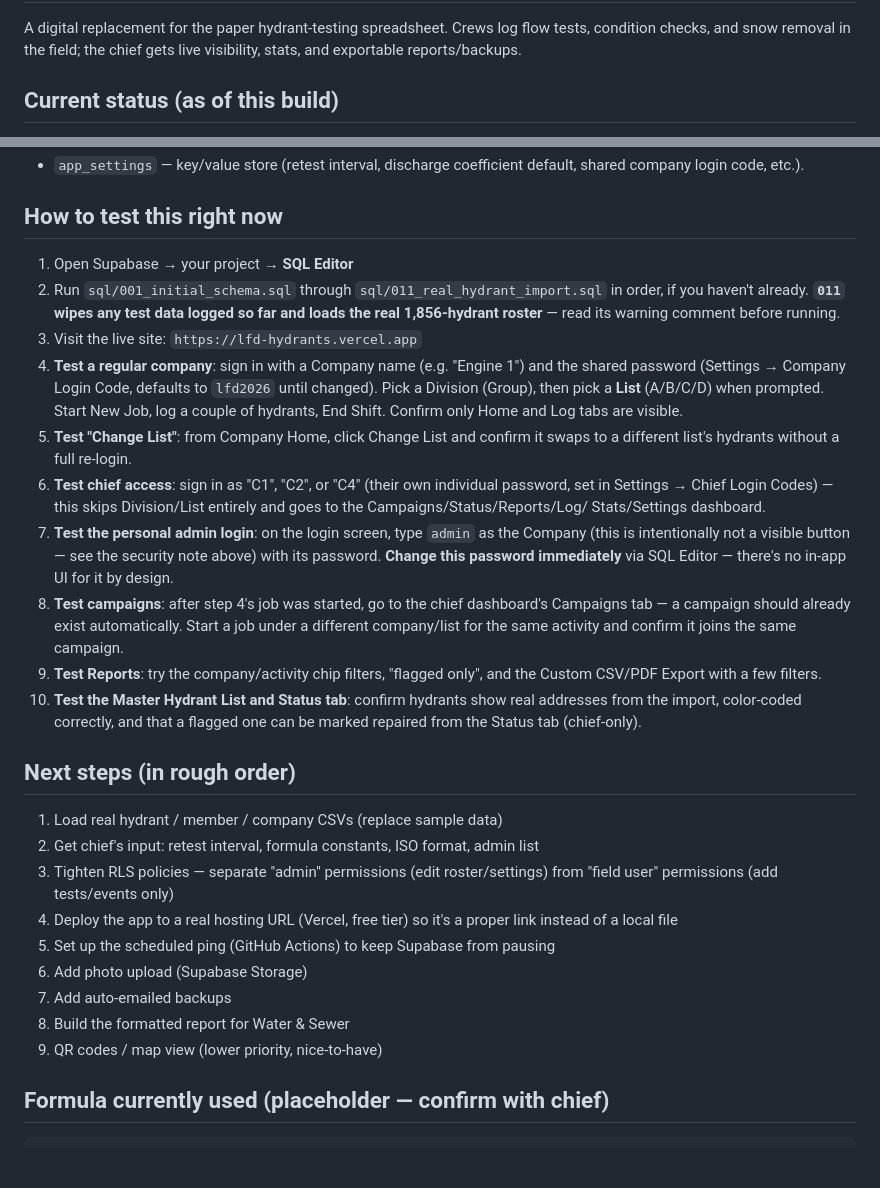
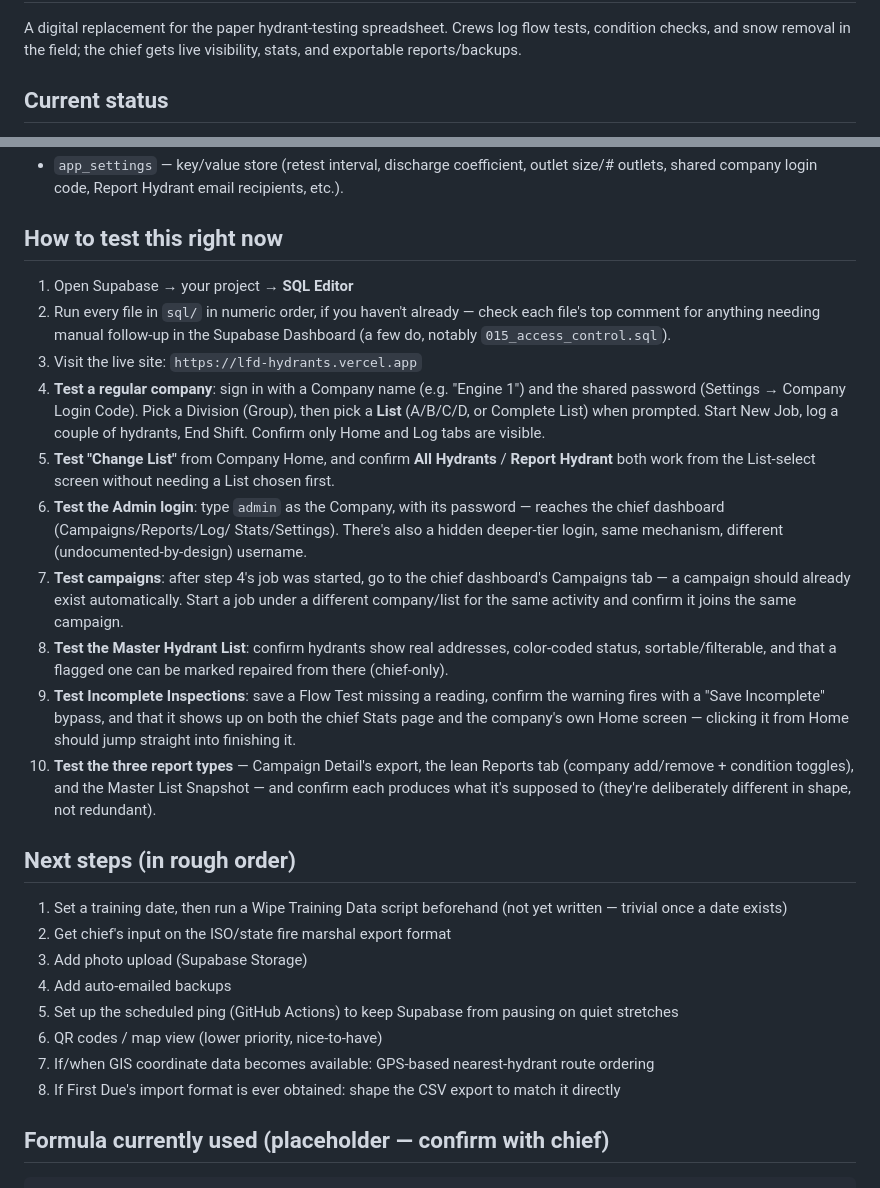
Before and after one commit to lfd-hydrants/lfd-hydrants, a Markdown page: README.md, 2 parts joined by grey strips. Drawn GitHub-style; blank space fills up the shorter version.

```diff
--- a/README.md
+++ b/README.md
@@ -10,5 +10,5 @@ A digital replacement for the paper hydrant-testing spreadsheet. Crews log flow
 tests, condition checks, and snow removal in the field; the chief gets live
 visibility, stats, and exportable reports/backups.
 
-## Current status (as of this build)
+## Current status
 
@@ -821,52 +761,56 @@ Practical implications:
 - `app_settings` — key/value store (retest interval, discharge
-  coefficient default, shared company login code, etc.).
+  coefficient, outlet size/# outlets, shared company login code, Report
+  Hydrant email recipients, etc.).
 
 ## How to test this right now
 
 1. Open Supabase → your project → **SQL Editor**
-2. Run `sql/001_initial_schema.sql` through `sql/011_real_hydrant_import.sql`
-   in order, if you haven't already. **`011` wipes any test data logged so
-   far and loads the real 1,856-hydrant roster** — read its warning comment
-   before running.
+2. Run every file in `sql/` in numeric order, if you haven't already —
+   check each file's top comment for anything needing manual follow-up
+   in the Supabase Dashboard (a few do, notably `015_access_control.sql`).
 3. Visit the live site: `https://lfd-hydrants.vercel.app`
 4. **Test a regular company**: sign in with a Company name (e.g. "Engine 1")
-   and the shared password (Settings → Company Login Code, defaults to
-   `lfd2026` until changed). Pick a Division (Group), then pick a **List**
-   (A/B/C/D) when prompted. Start New Job, log a couple of hydrants, End
-   Shift. Confirm only Home and Log tabs are visible.
-5. **Test "Change List"**: from Company Home, click Change List and confirm
-   it swaps to a different list's hydrants without a full re-login.
-6. **Test chief access**: sign in as "C1", "C2", or "C4" (their own
-   individual password, set in Settings → Chief Login Codes) — this skips
-   Division/List entirely and goes to the Campaigns/Status/Reports/Log/
-   Stats/Settings dashboard.
-7. **Test the personal admin login**: on the login screen, type `admin` as
-   the Company (this is intentionally not a visible button — see the
-   security note above) with its password. **Change this password
-   immediately** via SQL Editor — there's no in-app UI for it by design.
-8. **Test campaigns**: after step 4's job was started, go to the chief
-   dashboard's Campaigns tab — a campaign should already exist automatically.
-   Start a job under a different company/list for the same activity and
-   confirm it joins the same campaign.
-9. **Test Reports**: try the company/activity chip filters, "flagged only",
-   and the Custom CSV/PDF Export with a few filters.
-10. **Test the Master Hydrant List and Status tab**: confirm hydrants show
-    real addresses from the import, color-coded correctly, and that a
-    flagged one can be marked repaired from the Status tab (chief-only).
+   and the shared password (Settings → Company Login Code). Pick a
+   Division (Group), then pick a **List** (A/B/C/D, or Complete List)
+   when prompted. Start New Job, log a couple of hydrants, End Shift.
+   Confirm only Home and Log tabs are visible.
+5. **Test "Change List"** from Company Home, and confirm **All Hydrants**
+   / **Report Hydrant** both work from the List-select screen without
+   needing a List chosen first.
+6. **Test the Admin login**: type `admin` as the Company, with its
+   password — reaches the chief dashboard (Campaigns/Reports/Log/
+   Stats/Settings). There's also a hidden deeper-tier login, same
+   mechanism, different (undocumented-by-design) username.
+7. **Test campaigns**: after step 4's job was started, go to the chief
+   dashboard's Campaigns tab — a campaign should already exist
+   automatically. Start a job under a different company/list for the
+   same activity and confirm it joins the same campaign.
+8. **Test the Master Hydrant List**: confirm hydrants show real
+   addresses, color-coded status, sortable/filterable, and that a
+   flagged one can be marked repaired from there (chief-only).
+9. **Test Incomplete Inspections**: save a Flow Test missing a reading,
+   confirm the warning fires with a "Save Incomplete" bypass, and that
+   it shows up on both the chief Stats page and the company's own Home
+   screen — clicking it from Home should jump straight into finishing it.
+10. **Test the three report types** — Campaign Detail's export, the lean
+    Reports tab (company add/remove + condition toggles), and the
+    Master List Snapshot — and confirm each produces what it's supposed
+    to (they're deliberately different in shape, not redundant).
 
 ## Next steps (in rough order)
 
-1. Load real hydrant / member / company CSVs (replace sample data)
-2. Get chief's input: retest interval, formula constants, ISO format, admin list
-3. Tighten RLS policies — separate "admin" permissions (edit roster/settings)
-   from "field user" permissions (add tests/events only)
-4. Deploy the app to a real hosting URL (Vercel, free tier) so it's a proper
-   link instead of a local file
-5. Set up the scheduled ping (GitHub Actions) to keep Supabase from pausing
-6. Add photo upload (Supabase Storage)
-7. Add auto-emailed backups
-8. Build the formatted report for Water & Sewer
-9. QR codes / map view (lower priority, nice-to-have)
+1. Set a training date, then run a Wipe Training Data script beforehand
+   (not yet written — trivial once a date exists)
+2. Get chief's input on the ISO/state fire marshal export format
+3. Add photo upload (Supabase Storage)
+4. Add auto-emailed backups
+5. Set up the scheduled ping (GitHub Actions) to keep Supabase from
+   pausing on quiet stretches
+6. QR codes / map view (lower priority, nice-to-have)
+7. If/when GIS coordinate data becomes available: GPS-based
+   nearest-hydrant route ordering
+8. If First Due's import format is ever obtained: shape the CSV export
+   to match it directly
 
 ## Formula currently used (placeholder — confirm with chief)
 
```
Also changed, not shown: other parts of README.md (+128 -188 lines).
